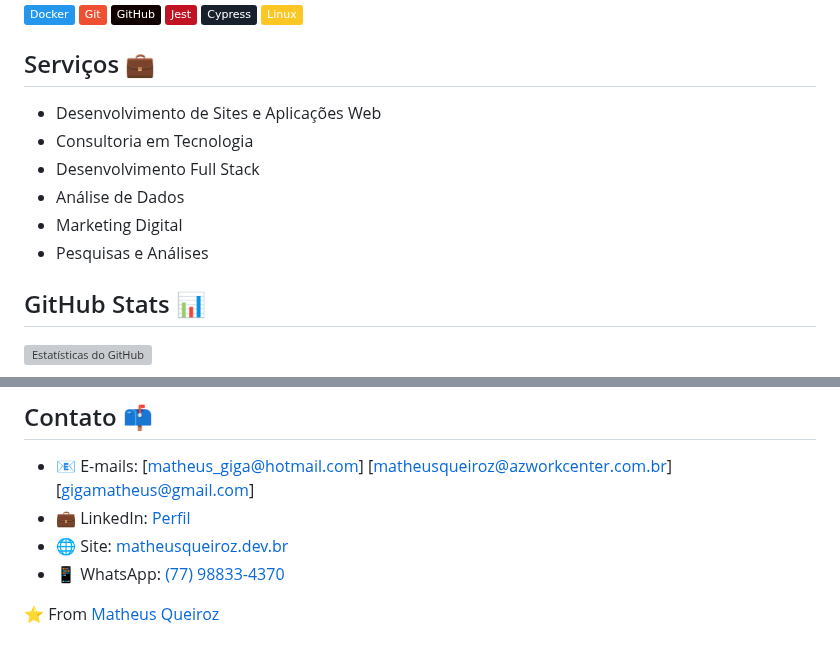
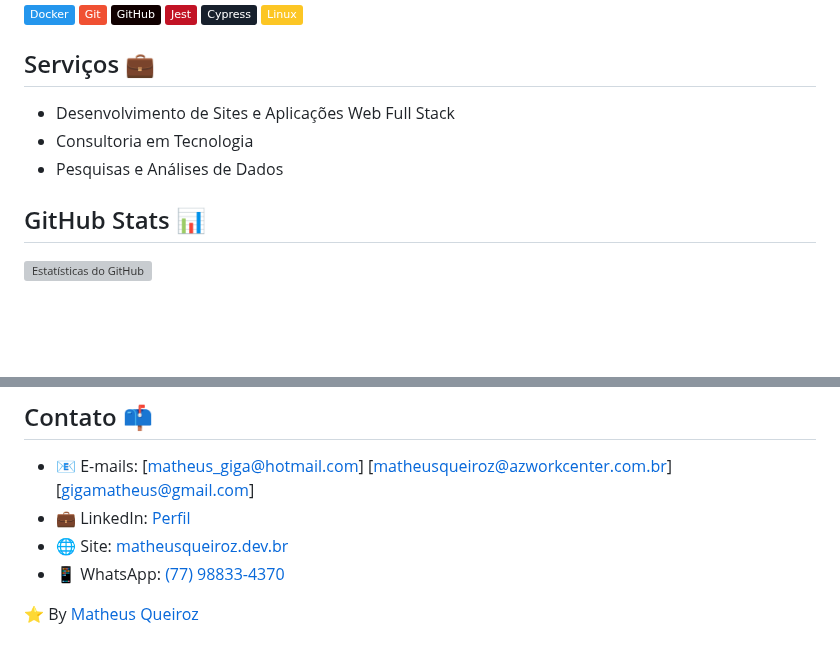
Before and after one commit to matheusqueiroz92/matheusqueiroz92, a Markdown page: README.md, 2 parts joined by grey strips. Rendered like a GitHub page; badges without logos; blank space fills up the shorter version; grey boxes are pictures that could not be loaded.

```diff
--- a/README.md
+++ b/README.md
@@ -61,12 +61,9 @@ Desenvolvedor Web Full Stack, Engenheiro da Computação e Especialista em Engen
 
 ## Serviços 💼
 
-- Desenvolvimento de Sites e Aplicações Web
+- Desenvolvimento de Sites e Aplicações Web Full Stack
 - Consultoria em Tecnologia
-- Desenvolvimento Full Stack
-- Análise de Dados
-- Marketing Digital
-- Pesquisas e Análises
+- Pesquisas e Análises de Dados
 
 
 ## GitHub Stats 📊
@@ -85,4 +82,4 @@ Desenvolvedor Web Full Stack, Engenheiro da Computação e Especialista em Engen
 
 
 
-⭐️ From [Matheus Queiroz](https://github.com/matheusqueiroz92)
+⭐️ By [Matheus Queiroz](https://github.com/matheusqueiroz92)
```
